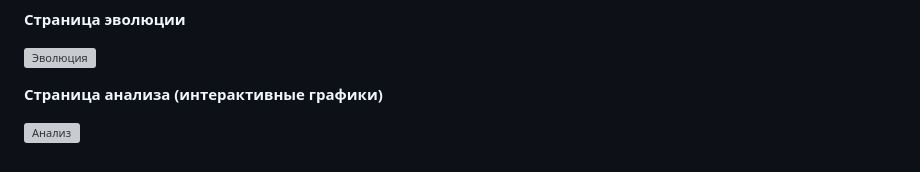
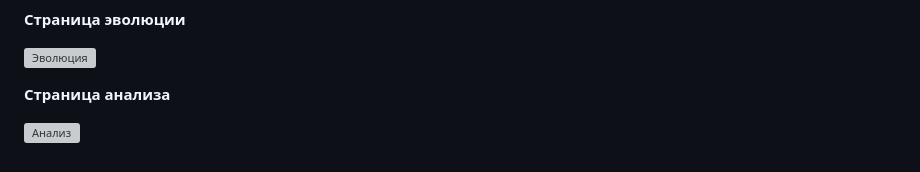
Before and after one commit to DanilkaCrazy/ClustMetaLearn, a Markdown page: README.md, the part around the change. Drawn GitHub-style; grey boxes are pictures that could not be loaded.

```diff
--- a/README.md
+++ b/README.md
@@ -242,6 +242,6 @@ ClustMetaLearn/
 
 ![Эволюция](https://github.com/user-attachments/assets/92faa67f-fcc8-4dcf-b49f-b515175ae274)
 
-**Страница анализа (интерактивные графики)**
+**Страница анализа**
 
 ![Анализ](https://github.com/user-attachments/assets/f29dbcb0-1935-431a-ace1-8a942c8a0a8c)
```
